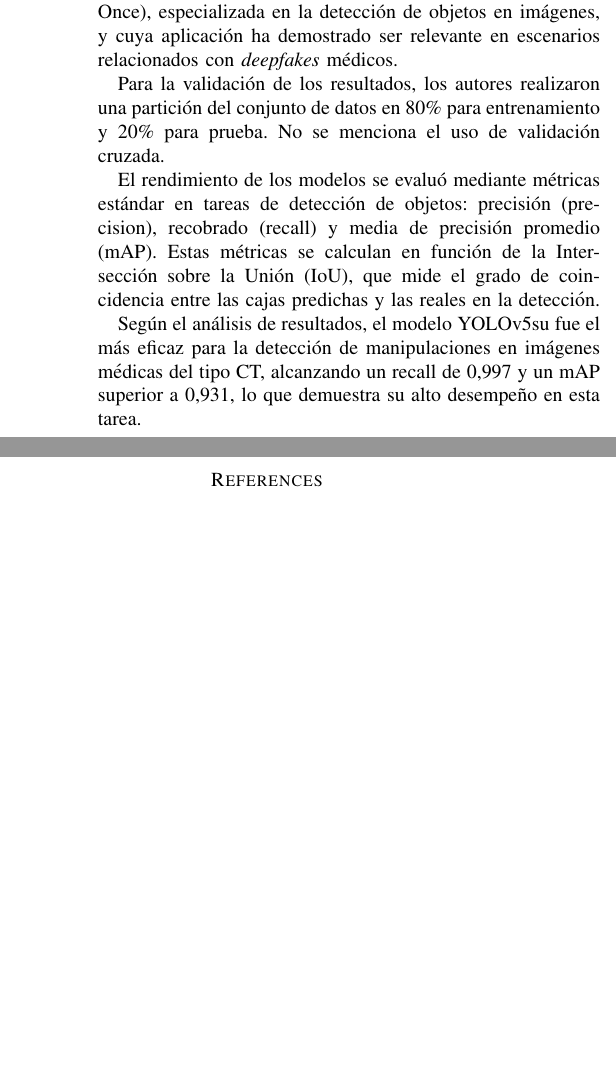
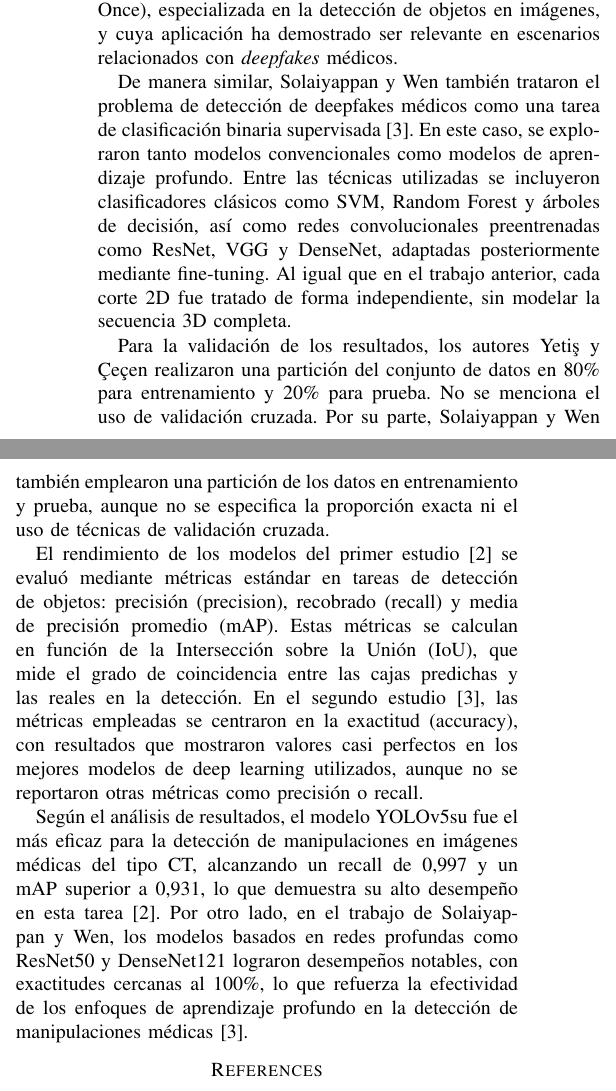
Before and after one commit to davidagudeloo/Medical-Image-Tamper-Detection, a LaTeX paper (Latex format/Proyecto.tex): two parts of the columns of page 2 of 2, joined at a grey line, cut so that both start at the same text, the shorter picture padded with empty space. Compiled offline with pdfLaTeX; a missing font is replaced by an installed copy or a similar font; a LaTeX package or settings file that is missing is left out.

Commit message:
se añade el pdf al repo, se complementa el estado del arte con el artículo#2

```diff
--- a/Latex format/Proyecto.tex
+++ b/Latex format/Proyecto.tex
@@ -127,11 +127,14 @@ Dado que el objetivo no es identificar el tipo de manipulación ni su ubicación
 
 Los autores Yetiş y Çeçen se centraron en detectar si las imágenes médicas habían sido manipuladas~\cite{yetis2024}, es decir, si correspondían a un \textit{deepfake}, abordando el problema mediante un enfoque de clasificación binaria supervisada~\cite{yetis2024}. Aunque el conjunto de datos contiene múltiples instancias por tomografía, cada uno de los cortes fue tratado como una muestra completa e independiente. El problema se abordó utilizando distintas variantes de la familia de modelos YOLO (You Only Look Once), especializada en la detección de objetos en imágenes, y cuya aplicación ha demostrado ser relevante en escenarios relacionados con \textit{deepfakes} médicos.
 
-Para la validación de los resultados, los autores realizaron una partición del conjunto de datos en 80\% para entrenamiento y 20\% para prueba. No se menciona el uso de validación cruzada.
+De manera similar, Solaiyappan y Wen también trataron el problema de detección de deepfakes médicos como una tarea de clasificación binaria supervisada~\cite{solaiyappan2022}. En este caso, se exploraron tanto modelos convencionales como modelos de aprendizaje profundo. Entre las técnicas utilizadas se incluyeron clasificadores clásicos como SVM, Random Forest y árboles de decisión, así como redes convolucionales preentrenadas como ResNet, VGG y DenseNet, adaptadas posteriormente mediante fine-tuning. Al igual que en el trabajo anterior, cada corte 2D fue tratado de forma independiente, sin modelar la secuencia 3D completa.
 
-El rendimiento de los modelos se evaluó mediante métricas estándar en tareas de detección de objetos: precisión (precision), recobrado (recall) y media de precisión promedio (mAP). Estas métricas se calculan en función de la Intersección sobre la Unión (IoU), que mide el grado de coincidencia entre las cajas predichas y las reales en la detección.
+Para la validación de los resultados, los autores Yetiş y Çeçen realizaron una partición del conjunto de datos en 80\% para entrenamiento y 20\% para prueba. No se menciona el uso de validación cruzada. Por su parte, Solaiyappan y Wen también emplearon una partición de los datos en entrenamiento y prueba, aunque no se especifica la proporción exacta ni el uso de técnicas de validación cruzada.
 
-Según el análisis de resultados, el modelo YOLOv5su fue el más eficaz para la detección de manipulaciones en imágenes médicas del tipo CT, alcanzando un recall de 0,997 y un mAP superior a 0,931, lo que demuestra su alto desempeño en esta tarea.
+El rendimiento de los modelos del primer estudio~\cite{yetis2024} se evaluó mediante métricas estándar en tareas de detección de objetos: precisión (precision), recobrado (recall) y media de precisión promedio (mAP). Estas métricas se calculan en función de la Intersección sobre la Unión (IoU), que mide el grado de coincidencia entre las cajas predichas y las reales en la detección. En el segundo estudio~\cite{solaiyappan2022}, las métricas empleadas se centraron en la exactitud (accuracy), con resultados que mostraron valores casi perfectos en los mejores modelos de deep learning utilizados, aunque no se reportaron otras métricas como precisión o recall.
+
+Según el análisis de resultados, el modelo YOLOv5su fue el más eficaz para la detección de manipulaciones en imágenes médicas del tipo CT, alcanzando un recall de 0,997 y un mAP superior a 0,931, lo que demuestra su alto desempeño en esta tarea~\cite{yetis2024}. Por otro lado, en el trabajo de Solaiyappan y Wen, los modelos basados en redes profundas como ResNet50 y DenseNet121 lograron desempeños notables, con exactitudes cercanas al 100\%, lo que refuerza la efectividad de los enfoques de aprendizaje profundo en la detección de manipulaciones médicas~\cite{solaiyappan2022}.
+
 
 \bibliographystyle{IEEEtran}
 \bibliography{referencias}
```
Also changed, not shown: Latex format/referencias.bib (+11 -0 lines), Medical_Image_Tamper_Detection.pdf (added).
